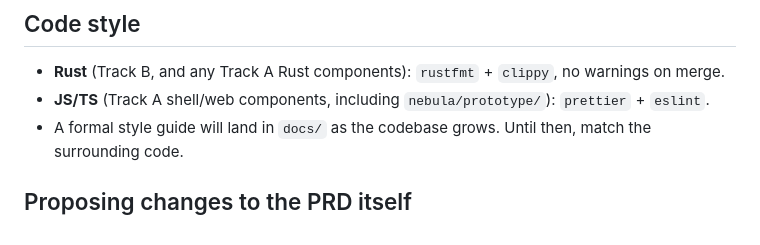
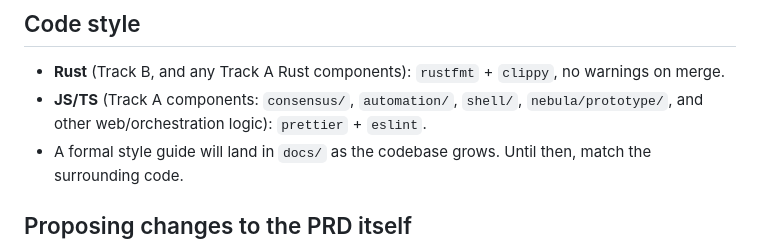
Before and after one commit to obstinix/PyxisOS, a Markdown page: CONTRIBUTING.md, the part around the change. GitHub-like rendering.

Commit message:
docs(contributing): extend JS/TS code style rules to consensus and automation packages

```diff
--- a/CONTRIBUTING.md
+++ b/CONTRIBUTING.md
@@ -29,7 +29,7 @@ Both are welcome and both are real engineering. Pick based on interest and backg
 ## Code style
 
 - **Rust** (Track B, and any Track A Rust components): `rustfmt` + `clippy`, no warnings on merge.
-- **JS/TS** (Track A shell/web components, including `nebula/prototype/`): `prettier` + `eslint`.
+- **JS/TS** (Track A components: `consensus/`, `automation/`, `shell/`, `nebula/prototype/`, and other web/orchestration logic): `prettier` + `eslint`.
 - A formal style guide will land in `docs/` as the codebase grows. Until then, match the surrounding code.
 
 ## Proposing changes to the PRD itself
```
